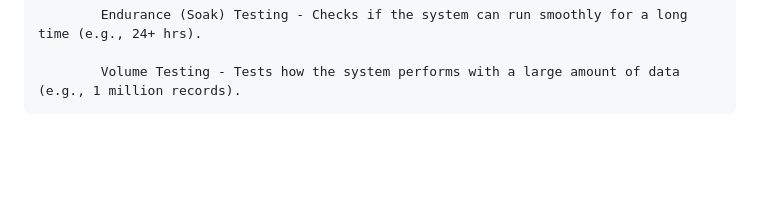
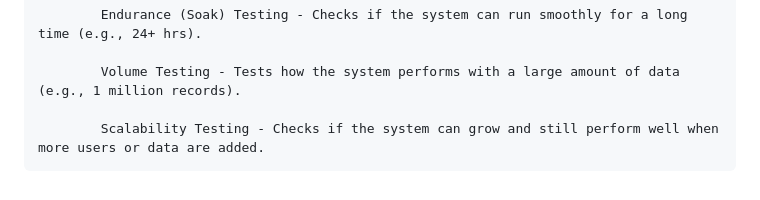
Before and after one commit to Kariuki11/Deep-JavaScript-Understanding, a Markdown page: Software Testing Q & A/Introduction.md, the part around the change. Drawn GitHub-style; blank space fills up the shorter version.

Commit message:
Software Testing deep dive

```diff
--- a/Software Testing Q & A/Introduction.md
+++ b/Software Testing Q & A/Introduction.md
@@ -63,3 +63,5 @@ It focuses on things like speed, usability, reliability, and capacity — not th
             Endurance (Soak) Testing - Checks if the system can run smoothly for a long time (e.g., 24+ hrs).
 
             Volume Testing - Tests how the system performs with a large amount of data (e.g., 1 million records).
+
+            Scalability Testing - Checks if the system can grow and still perform well when more users or data are added.
```
